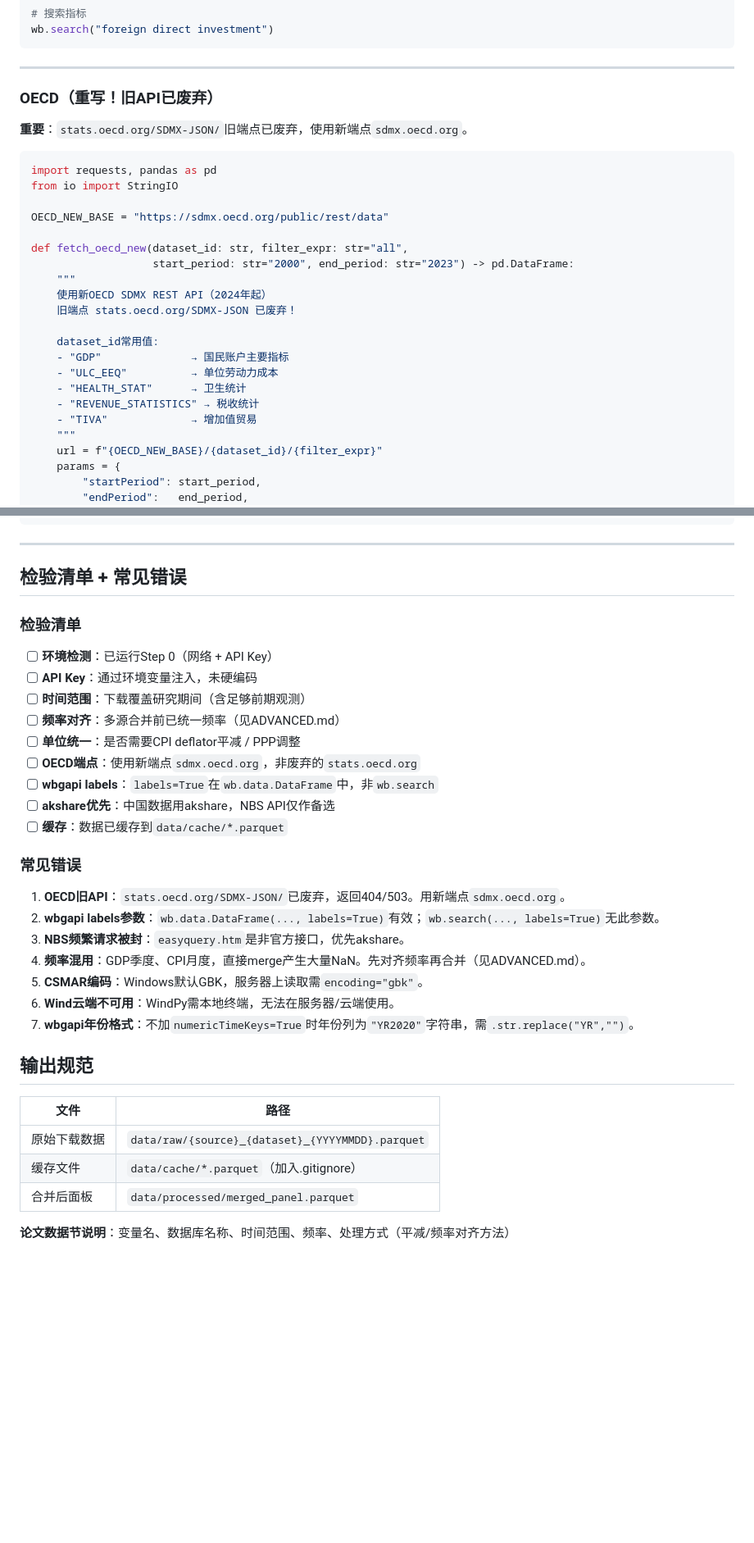
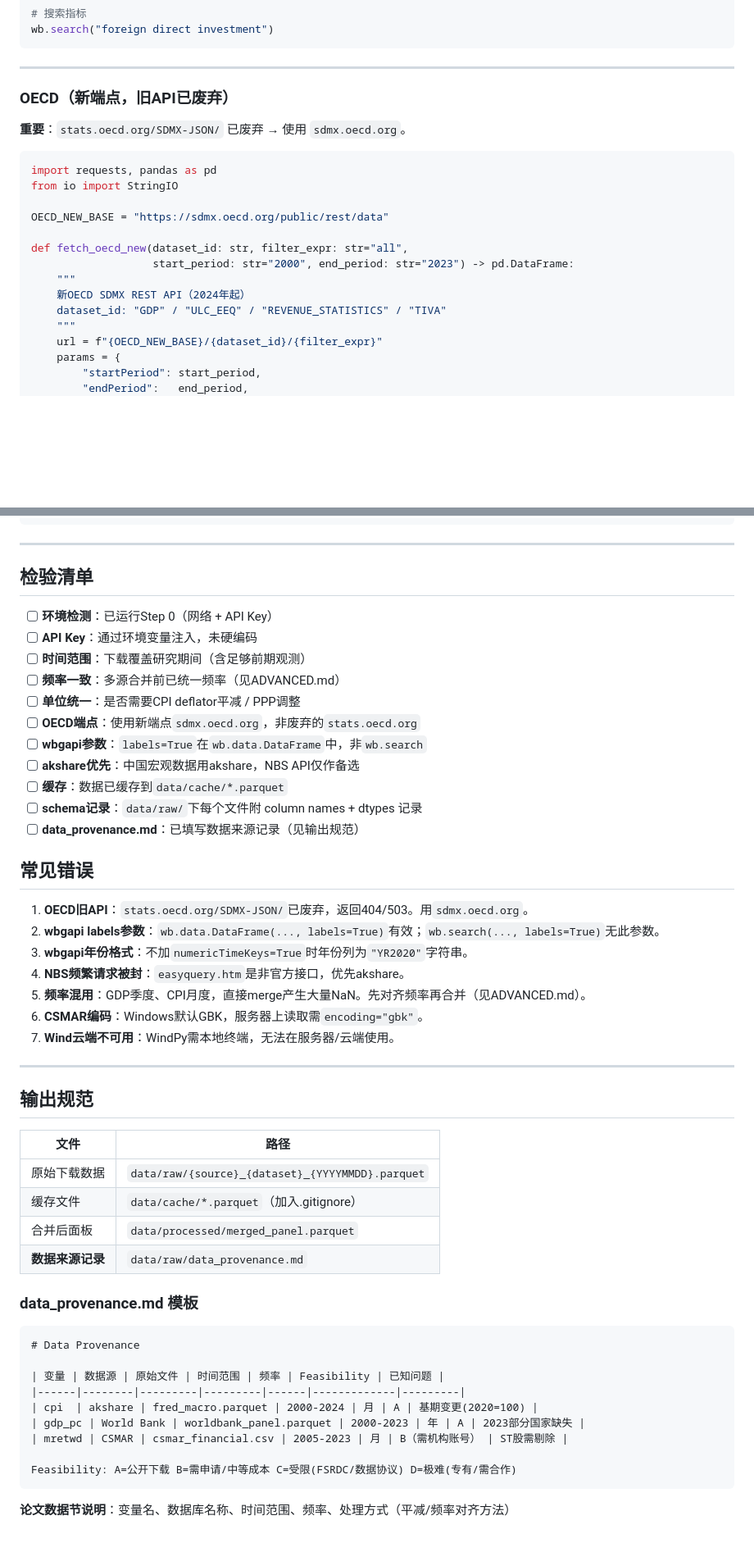
Before and after one commit to kimmy-sil/empirical-paper-cc, a Markdown page: skills/data-fetcher/SKILL.md, 2 parts joined by grey strips. Shown at 82% size. Rendered like a GitHub page; blank space fills up the shorter version.

````diff
--- a/skills/data-fetcher/SKILL.md
+++ b/skills/data-fetcher/SKILL.md
@@ -157,9 +190,9 @@ wb.search("foreign direct investment")
 
 ---
 
-### OECD（重写！旧API已废弃）
+### OECD（新端点，旧API已废弃）
 
-**重要**：`stats.oecd.org/SDMX-JSON/`旧端点已废弃，使用新端点`sdmx.oecd.org`。
+**重要**：`stats.oecd.org/SDMX-JSON/` 已废弃 → 使用 `sdmx.oecd.org`。
 
 ```python
 import requests, pandas as pd
@@ -170,15 +203,8 @@ OECD_NEW_BASE = "https://sdmx.oecd.org/public/rest/data"
 def fetch_oecd_new(dataset_id: str, filter_expr: str="all",
                    start_period: str="2000", end_period: str="2023") -> pd.DataFrame:
     """
-    使用新OECD SDMX REST API（2024年起）
-    旧端点 stats.oecd.org/SDMX-JSON 已废弃！
-
-    dataset_id常用值:
-    - "GDP"              → 国民账户主要指标
-    - "ULC_EEQ"          → 单位劳动力成本
-    - "HEALTH_STAT"      → 卫生统计
-    - "REVENUE_STATISTICS" → 税收统计
-    - "TIVA"             → 增加值贸易
+    新OECD SDMX REST API（2024年起）
+    dataset_id: "GDP" / "ULC_EEQ" / "REVENUE_STATISTICS" / "TIVA"
     """
     url = f"{OECD_NEW_BASE}/{dataset_id}/{filter_expr}"
     params = {
@@ -380,29 +415,31 @@ def fetch_with_cache(fetch_fn, params: dict, max_age_days: int=7) -> pd.DataFram
 
 ---
 
-## 检验清单 + 常见错误
-
-### 检验清单
+## 检验清单
 
 - [ ] **环境检测**：已运行Step 0（网络 + API Key）
 - [ ] **API Key**：通过环境变量注入，未硬编码
 - [ ] **时间范围**：下载覆盖研究期间（含足够前期观测）
-- [ ] **频率对齐**：多源合并前已统一频率（见ADVANCED.md）
+- [ ] **频率一致**：多源合并前已统一频率（见ADVANCED.md）
 - [ ] **单位统一**：是否需要CPI deflator平减 / PPP调整
 - [ ] **OECD端点**：使用新端点`sdmx.oecd.org`，非废弃的`stats.oecd.org`
-- [ ] **wbgapi labels**：`labels=True`在`wb.data.DataFrame`中，非`wb.search`
-- [ ] **akshare优先**：中国数据用akshare，NBS API仅作备选
+- [ ] **wbgapi参数**：`labels=True`在`wb.data.DataFrame`中，非`wb.search`
+- [ ] **akshare优先**：中国宏观数据用akshare，NBS API仅作备选
 - [ ] **缓存**：数据已缓存到`data/cache/*.parquet`
+- [ ] **schema记录**：`data/raw/`下每个文件附 column names + dtypes 记录
+- [ ] **data_provenance.md**：已填写数据来源记录（见输出规范）
 
-### 常见错误
+## 常见错误
 
-1. **OECD旧API**：`stats.oecd.org/SDMX-JSON/`已废弃，返回404/503。用新端点`sdmx.oecd.org`。
+1. **OECD旧API**：`stats.oecd.org/SDMX-JSON/`已废弃，返回404/503。用`sdmx.oecd.org`。
 2. **wbgapi labels参数**：`wb.data.DataFrame(..., labels=True)`有效；`wb.search(..., labels=True)`无此参数。
-3. **NBS频繁请求被封**：`easyquery.htm`是非官方接口，优先akshare。
-4. **频率混用**：GDP季度、CPI月度，直接merge产生大量NaN。先对齐频率再合并（见ADVANCED.md）。
-5. **CSMAR编码**：Windows默认GBK，服务器上读取需`encoding="gbk"`。
-6. **Wind云端不可用**：WindPy需本地终端，无法在服务器/云端使用。
-7. **wbgapi年份格式**：不加`numericTimeKeys=True`时年份列为`"YR2020"`字符串，需`.str.replace("YR","")`。
+3. **wbgapi年份格式**：不加`numericTimeKeys=True`时年份列为`"YR2020"`字符串。
+4. **NBS频繁请求被封**：`easyquery.htm`是非官方接口，优先akshare。
+5. **频率混用**：GDP季度、CPI月度，直接merge产生大量NaN。先对齐频率再合并（见ADVANCED.md）。
+6. **CSMAR编码**：Windows默认GBK，服务器上读取需`encoding="gbk"`。
+7. **Wind云端不可用**：WindPy需本地终端，无法在服务器/云端使用。
+
+---
 
 ## 输出规范
 
@@ -411,5 +448,20 @@ def fetch_with_cache(fetch_fn, params: dict, max_age_days: int=7) -> pd.DataFram
 | 原始下载数据 | `data/raw/{source}_{dataset}_{YYYYMMDD}.parquet` |
 | 缓存文件 | `data/cache/*.parquet`（加入.gitignore） |
 | 合并后面板 | `data/processed/merged_panel.parquet` |
+| **数据来源记录** | `data/raw/data_provenance.md` |
+
+### data_provenance.md 模板
+
+```markdown
+# Data Provenance
+
+| 变量 | 数据源 | 原始文件 | 时间范围 | 频率 | Feasibility | 已知问题 |
+|------|--------|---------|---------|------|-------------|---------|
+| cpi  | akshare | fred_macro.parquet | 2000-2024 | 月 | A | 基期变更(2020=100) |
+| gdp_pc | World Bank | worldbank_panel.parquet | 2000-2023 | 年 | A | 2023部分国家缺失 |
+| mretwd | CSMAR | csmar_financial.csv | 2005-2023 | 月 | B（需机构账号） | ST股需剔除 |
+
+Feasibility: A=公开下载 B=需申请/中等成本 C=受限(FSRDC/数据协议) D=极难(专有/需合作)
+```
 
 **论文数据节说明**：变量名、数据库名称、时间范围、频率、处理方式（平减/频率对齐方法）
````
Also changed, not shown: other parts of skills/data-fetcher/SKILL.md (+87 -45 lines), skills/data-fetcher/ADVANCED.md (+11 -13 lines).
